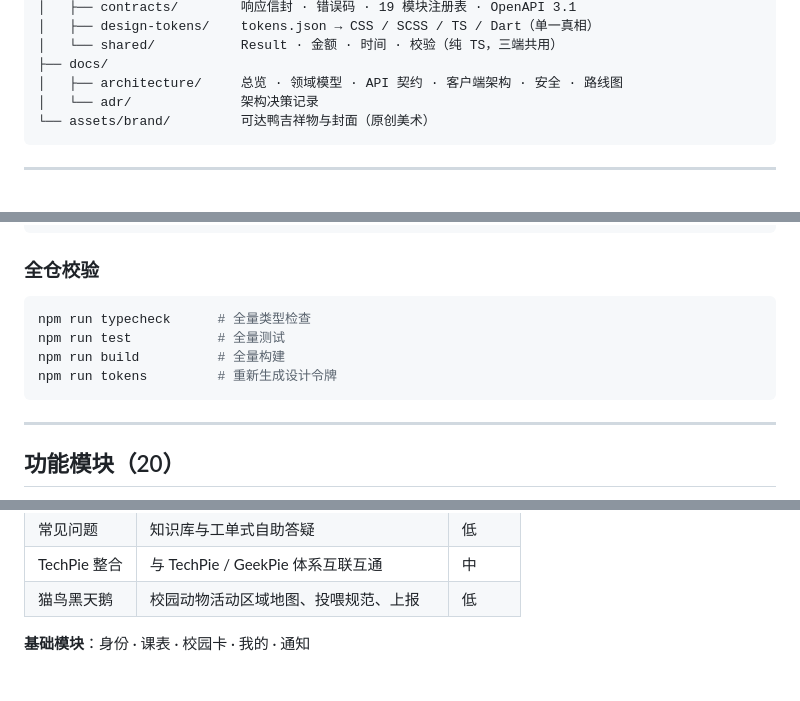
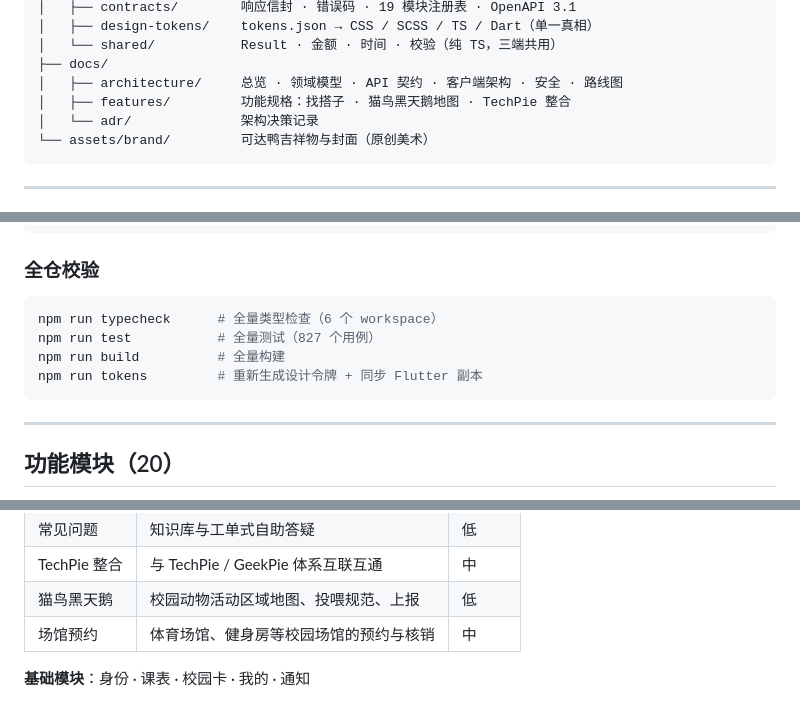
Before and after one commit to tzhazuma/kedaya, a Markdown page: README.md, 3 parts joined by grey strips. Drawn GitHub-style.

````diff
--- a/README.md
+++ b/README.md
@@ -144,6 +171,7 @@ kedaya/
 │   └── shared/           Result · 金额 · 时间 · 校验（纯 TS，三端共用）
 ├── docs/
 │   ├── architecture/     总览 · 领域模型 · API 契约 · 客户端架构 · 安全 · 路线图
+│   ├── features/         功能规格：找搭子 · 猫鸟黑天鹅地图 · TechPie 整合
 │   └── adr/              架构决策记录
 └── assets/brand/         可达鸭吉祥物与封面（原创美术）
 ```
@@ -190,10 +218,10 @@ cd apps/mobile && flutter pub get && flutter run
 ### 全仓校验
 
 ```bash
-npm run typecheck      # 全量类型检查
-npm run test           # 全量测试
+npm run typecheck      # 全量类型检查（6 个 workspace）
+npm run test           # 全量测试（827 个用例）
 npm run build          # 全量构建
-npm run tokens         # 重新生成设计令牌
+npm run tokens         # 重新生成设计令牌 + 同步 Flutter 副本
 ```
 
 ---
@@ -218,6 +246,7 @@ npm run tokens         # 重新生成设计令牌
 | 常见问题 | 知识库与工单式自助答疑 | 低 |
 | TechPie 整合 | 与 TechPie / GeekPie 体系互联互通 | 中 |
 | 猫鸟黑天鹅 | 校园动物活动区域地图、投喂规范、上报 | 低 |
+| 场馆预约 | 体育场馆、健身房等校园场馆的预约与核销 | 中 |
 
 **基础模块**：身份 · 课表 · 校园卡 · 我的 · 通知
 
````
Also changed, not shown: other parts of README.md (+45 -10 lines).
